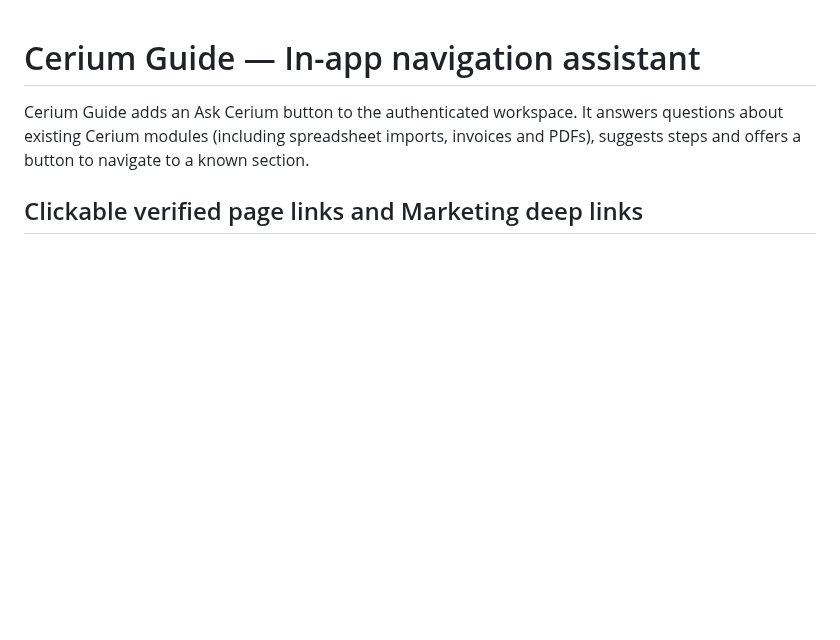
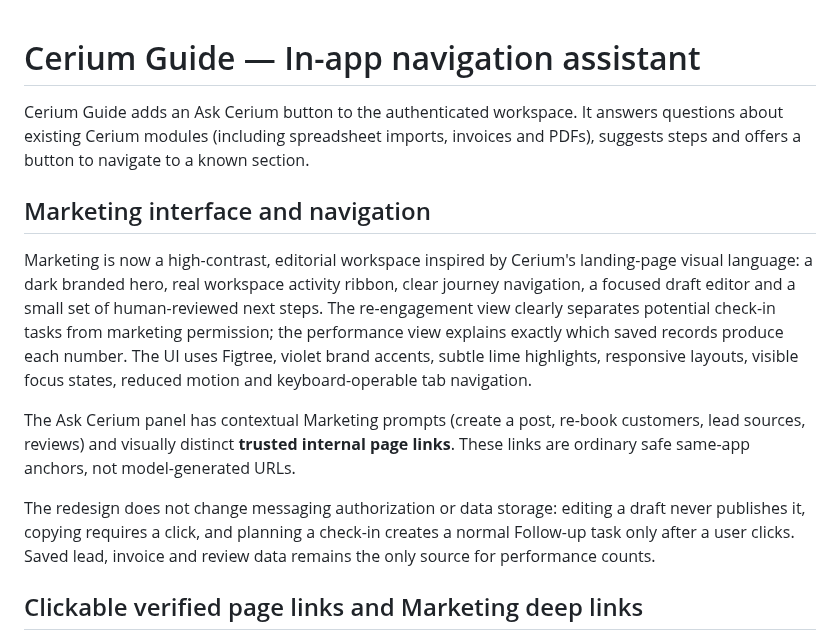
Before and after one commit to karthikt08/cerium-v2, a Markdown page: docs/cerium-guide.md, the part around the change. GitHub-like rendering; blank space fills up the shorter version.

Commit message:
Document marketing UI hierarchy, navigation and privacy-preserving workflow

```diff
--- a/docs/cerium-guide.md
+++ b/docs/cerium-guide.md
@@ -1,6 +1,14 @@
 # Cerium Guide — In-app navigation assistant
 
 Cerium Guide adds an Ask Cerium button to the authenticated workspace. It answers questions about existing Cerium modules (including spreadsheet imports, invoices and PDFs), suggests steps and offers a button to navigate to a known section.
+
+## Marketing interface and navigation
+
+Marketing is now a high-contrast, editorial workspace inspired by Cerium's landing-page visual language: a dark branded hero, real workspace activity ribbon, clear journey navigation, a focused draft editor and a small set of human-reviewed next steps. The re-engagement view clearly separates potential check-in tasks from marketing permission; the performance view explains exactly which saved records produce each number. The UI uses Figtree, violet brand accents, subtle lime highlights, responsive layouts, visible focus states, reduced motion and keyboard-operable tab navigation.
+
+The Ask Cerium panel has contextual Marketing prompts (create a post, re-book customers, lead sources, reviews) and visually distinct **trusted internal page links**. These links are ordinary safe same-app anchors, not model-generated URLs.
+
+The redesign does not change messaging authorization or data storage: editing a draft never publishes it, copying requires a click, and planning a check-in creates a normal Follow-up task only after a user clicks. Saved lead, invoice and review data remains the only source for performance counts.
 
 ## Clickable verified page links and Marketing deep links
 
```
